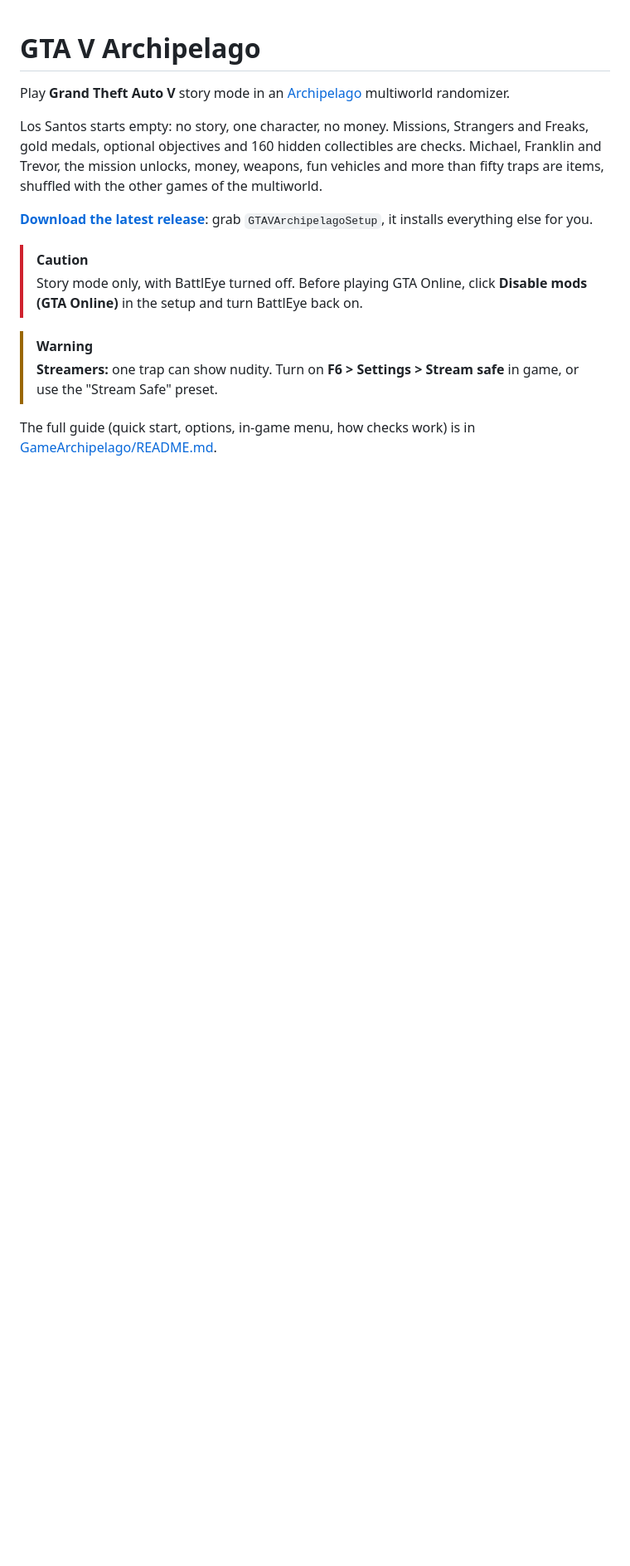
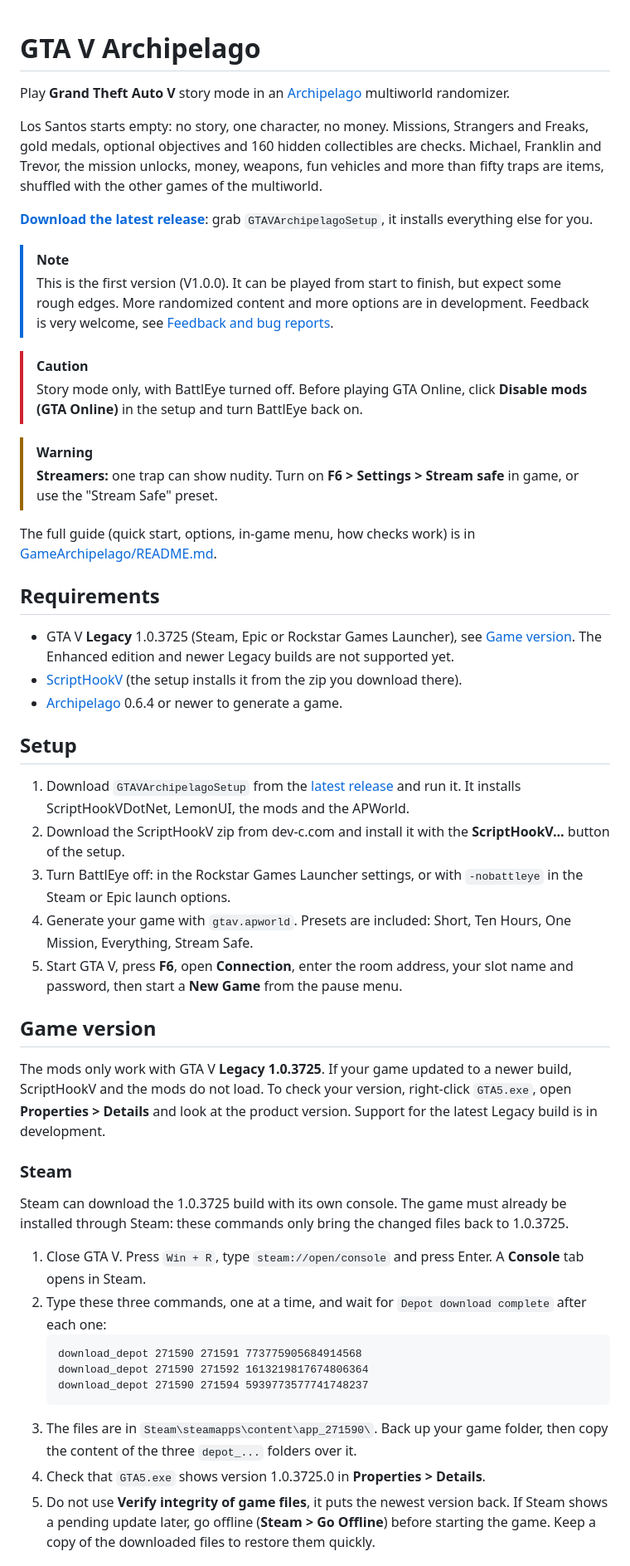
Before and after one commit to dudleydehenau/GTAV-Archipelago, a Markdown page: README.md, the part around one of its changes. Shown at 83% size. Drawn GitHub-style; blank space fills up the shorter version.

Commit message:
Update README.md for cleaning archipelago wiki

````diff
--- a/README.md
+++ b/README.md
@@ -9,6 +9,11 @@ fun vehicles and more than fifty traps are items, shuffled with the other games
 **[Download the latest release](https://github.com/dudleydehenau/GTAV-Archipelago/releases/latest)**: grab
 `GTAVArchipelagoSetup`, it installs everything else for you.
 
+> [!NOTE]
+> This is the first version (V1.0.0). It can be played from start to finish, but expect some rough edges. More
+> randomized content and more options are in development. Feedback is very welcome, see
+> [Feedback and bug reports](#feedback-and-bug-reports).
+
 > [!CAUTION]
 > Story mode only, with BattlEye turned off. Before playing GTA Online, click **Disable mods (GTA Online)** in the
 > setup and turn BattlEye back on.
@@ -19,3 +24,48 @@ fun vehicles and more than fifty traps are items, shuffled with the other games
 
 The full guide (quick start, options, in-game menu, how checks work) is in
 [GameArchipelago/README.md](GameArchipelago/README.md).
+
+## Requirements
+
+- GTA V **Legacy** 1.0.3725 (Steam, Epic or Rockstar Games Launcher), see [Game version](#game-version). The Enhanced
+  edition and newer Legacy builds are not supported yet.
+- [ScriptHookV](http://www.dev-c.com/gtav/scripthookv/) (the setup installs it from the zip you download there).
+- [Archipelago](https://github.com/ArchipelagoMW/Archipelago/releases) 0.6.4 or newer to generate a game.
+
+## Setup
+
+1. Download `GTAVArchipelagoSetup` from the [latest release](https://github.com/dudleydehenau/GTAV-Archipelago/releases/latest)
+   and run it. It installs ScriptHookVDotNet, LemonUI, the mods and the APWorld.
+2. Download the ScriptHookV zip from dev-c.com and install it with the **ScriptHookV...** button of the setup.
+3. Turn BattlEye off: in the Rockstar Games Launcher settings, or with `-nobattleye` in the Steam or Epic launch
+   options.
+4. Generate your game with `gtav.apworld`. Presets are included: Short, Ten Hours, One Mission, Everything,
+   Stream Safe.
+5. Start GTA V, press **F6**, open **Connection**, enter the room address, your slot name and password, then start a
+   **New Game** from the pause menu.
+
+## Game version
+
+The mods only work with GTA V **Legacy 1.0.3725**. If your game updated to a newer build, ScriptHookV and the mods do
+not load. To check your version, right-click `GTA5.exe`, open **Properties > Details** and look at the product
+version. Support for the latest Legacy build is in development.
+
+### Steam
+
+Steam can download the 1.0.3725 build with its own console. The game must already be installed through Steam: these
+commands only bring the changed files back to 1.0.3725.
+
+1. Close GTA V. Press `Win + R`, type `steam://open/console` and press Enter. A **Console** tab opens in Steam.
+2. Type these three commands, one at a time, and wait for `Depot download complete` after each one:
+   ```
+   download_depot 271590 271591 773775905684914568
+   download_depot 271590 271592 1613219817674806364
+   download_depot 271590 271594 5939773577741748237
+   ```
+3. The files are in `Steam\steamapps\content\app_271590\`. Back up your game folder, then copy the content of the
+   three `depot_...` folders over it.
+4. Check that `GTA5.exe` shows version 1.0.3725.0 in **Properties > Details**.
+5. Do not use **Verify integrity of game files**, it puts the newest version back. If Steam shows a pending update
+   later, go offline (**Steam > Go Offline**) before starting the game. Keep a copy of the downloaded files to
+   restore them quickly.
+
````
Also changed, not shown: other parts of README.md (+29 -14 lines).
